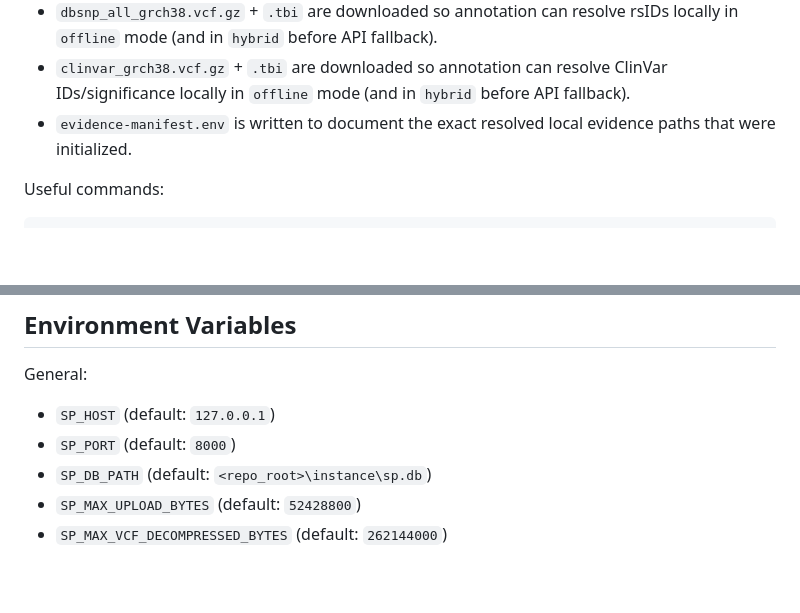
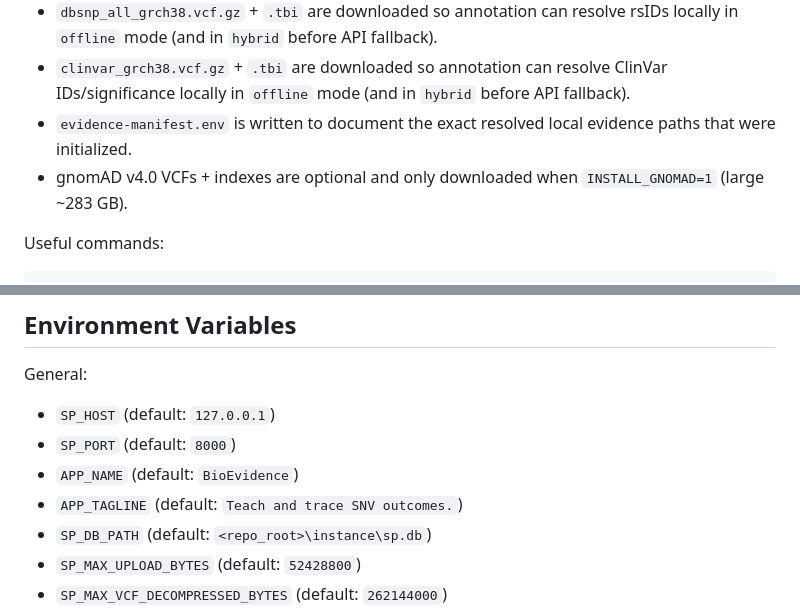
Before and after one commit to atjavier/SP, a Markdown page: README.md, 2 parts joined by grey strips. Rendered like a GitHub page; blank space fills up the shorter version.

```diff
--- a/README.md
+++ b/README.md
@@ -82,6 +88,7 @@ These files are downloaded/extracted by `sp-vep-init`, `sp-snpeff-init`, and `sp
 - `dbsnp_all_grch38.vcf.gz` + `.tbi` are downloaded so annotation can resolve rsIDs locally in `offline` mode (and in `hybrid` before API fallback).
 - `clinvar_grch38.vcf.gz` + `.tbi` are downloaded so annotation can resolve ClinVar IDs/significance locally in `offline` mode (and in `hybrid` before API fallback).
 - `evidence-manifest.env` is written to document the exact resolved local evidence paths that were initialized.
+- gnomAD v4.0 VCFs + indexes are optional and only downloaded when `INSTALL_GNOMAD=1` (large ~283 GB).
 
 Useful commands:
 
@@ -165,6 +184,8 @@ If the command appears to "hang", that's expected: the server is running in the
 General:
 - `SP_HOST` (default: `127.0.0.1`)
 - `SP_PORT` (default: `8000`)
+- `APP_NAME` (default: `BioEvidence`)
+- `APP_TAGLINE` (default: `Teach and trace SNV outcomes.`)
 - `SP_DB_PATH` (default: `<repo_root>\instance\sp.db`)
 - `SP_MAX_UPLOAD_BYTES` (default: `52428800`)
 - `SP_MAX_VCF_DECOMPRESSED_BYTES` (default: `262144000`)
```
Also changed, not shown: other parts of README.md (+30 -5 lines).
